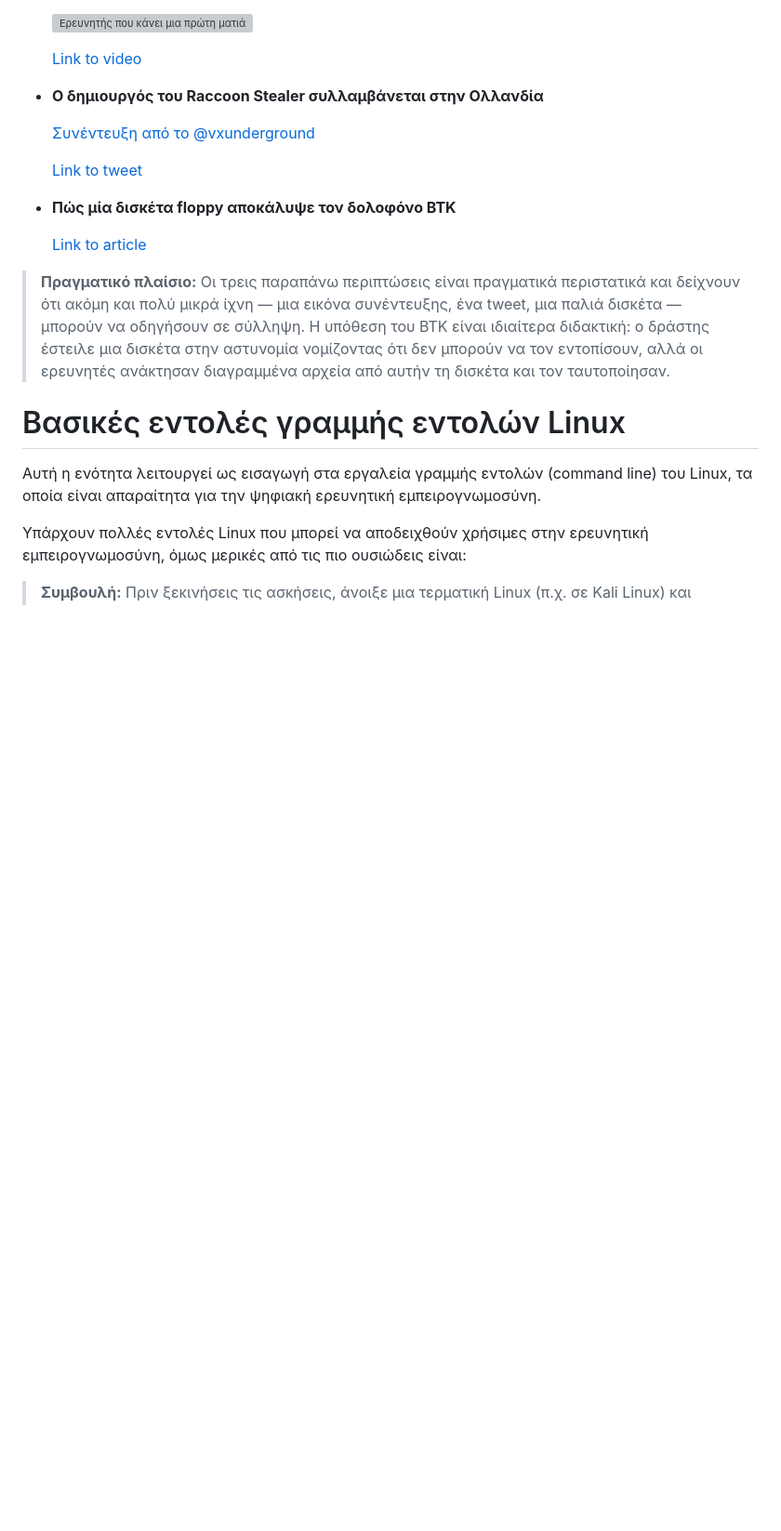
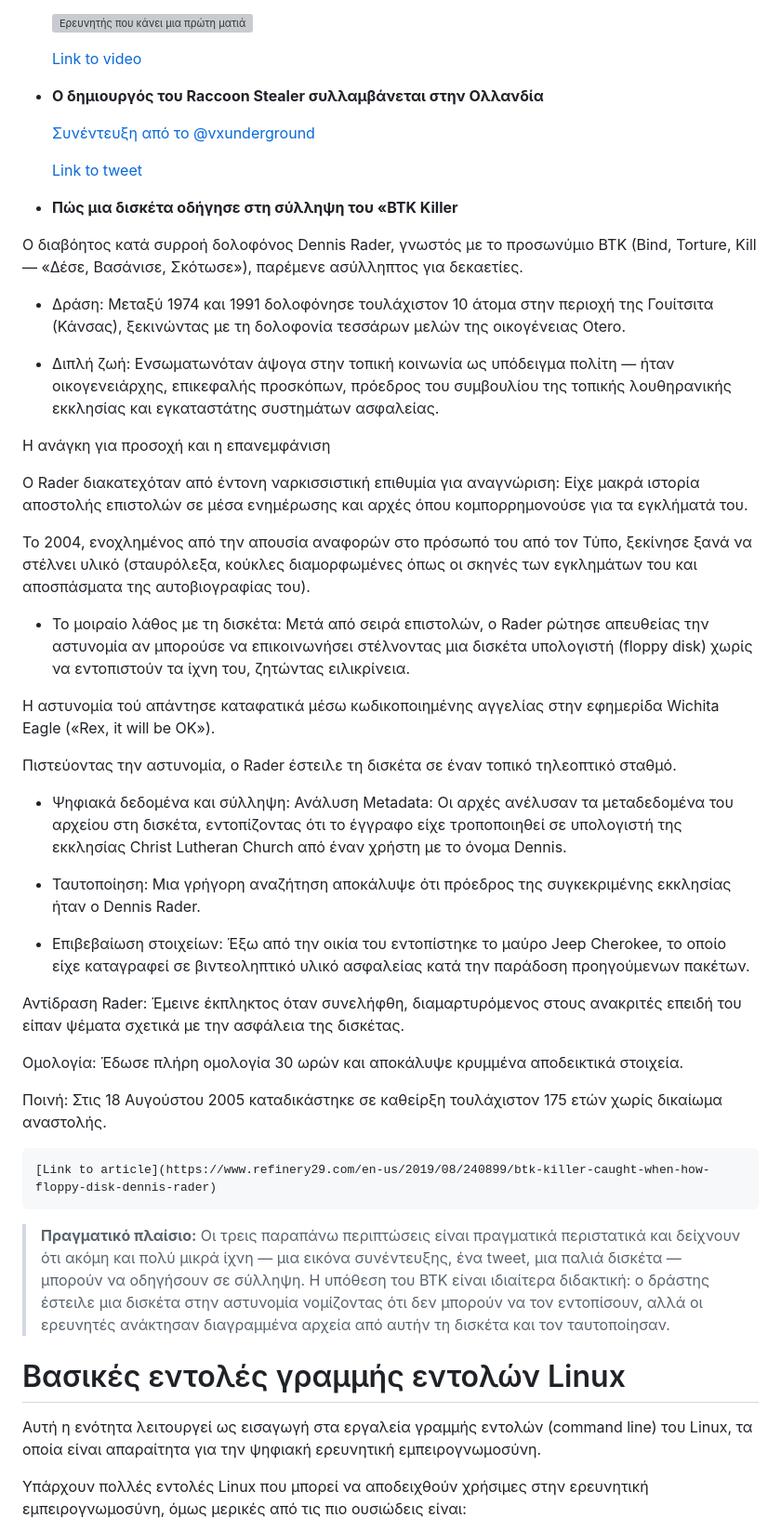
Before and after one commit to dr-skaragiannis/DFIR101-Digital-Forensics-and-Incident-Response, a Markdown page: GR/Lab 01/README.md, the part around the change. Shown at 93% size. GitHub-like rendering; blank space fills up the shorter version; grey boxes are pictures that could not be loaded.

```diff
--- a/GR/Lab 01/README.md
+++ b/GR/Lab 01/README.md
@@ -40,7 +40,37 @@
 
     [Link to tweet](https://twitter.com/vxunderground/status/1587304651426332673)
 
-- **Πώς μία δισκέτα floppy αποκάλυψε τον δολοφόνο BTK**
+- **Πώς μια δισκέτα οδήγησε στη σύλληψη του «BTK Killer**
+
+Ο διαβόητος κατά συρροή δολοφόνος Dennis Rader, γνωστός με το προσωνύμιο BTK (Bind, Torture, Kill — «Δέσε, Βασάνισε, Σκότωσε»), παρέμενε ασύλληπτος για δεκαετίες.
+
+- Δράση: Μεταξύ 1974 και 1991 δολοφόνησε τουλάχιστον 10 άτομα στην περιοχή της Γουίτσιτα (Κάνσας), ξεκινώντας με τη δολοφονία τεσσάρων μελών της οικογένειας Otero.
+
+- Διπλή ζωή: Ενσωματωνόταν άψογα στην τοπική κοινωνία ως υπόδειγμα πολίτη — ήταν οικογενειάρχης, επικεφαλής προσκόπων, πρόεδρος του συμβουλίου της τοπικής λουθηρανικής εκκλησίας και εγκαταστάτης συστημάτων ασφαλείας.
+
+Η ανάγκη για προσοχή και η επανεμφάνιση
+
+Ο Rader διακατεχόταν από έντονη ναρκισσιστική επιθυμία για αναγνώριση: Είχε μακρά ιστορία αποστολής επιστολών σε μέσα ενημέρωσης και αρχές όπου κομπορρημονούσε για τα εγκλήματά του.
+
+Το 2004, ενοχλημένος από την απουσία αναφορών στο πρόσωπό του από τον Τύπο, ξεκίνησε ξανά να στέλνει υλικό (σταυρόλεξα, κούκλες διαμορφωμένες όπως οι σκηνές των εγκλημάτων του και αποσπάσματα της αυτοβιογραφίας του).
+
+- Το μοιραίο λάθος με τη δισκέτα: Μετά από σειρά επιστολών, ο Rader ρώτησε απευθείας την αστυνομία αν μπορούσε να επικοινωνήσει στέλνοντας μια δισκέτα υπολογιστή (floppy disk) χωρίς να εντοπιστούν τα ίχνη του, ζητώντας ειλικρίνεια.
+
+Η αστυνομία τού απάντησε καταφατικά μέσω κωδικοποιημένης αγγελίας στην εφημερίδα Wichita Eagle («Rex, it will be OK»).
+
+Πιστεύοντας την αστυνομία, ο Rader έστειλε τη δισκέτα σε έναν τοπικό τηλεοπτικό σταθμό.
+
+- Ψηφιακά δεδομένα και σύλληψη: Ανάλυση Metadata: Οι αρχές ανέλυσαν τα μεταδεδομένα του αρχείου στη δισκέτα, εντοπίζοντας ότι το έγγραφο είχε τροποποιηθεί σε υπολογιστή της εκκλησίας Christ Lutheran Church από έναν χρήστη με το όνομα Dennis.
+
+- Ταυτοποίηση: Μια γρήγορη αναζήτηση αποκάλυψε ότι πρόεδρος της συγκεκριμένης εκκλησίας ήταν ο Dennis Rader.
+
+- Επιβεβαίωση στοιχείων: Έξω από την οικία του εντοπίστηκε το μαύρο Jeep Cherokee, το οποίο είχε καταγραφεί σε βιντεοληπτικό υλικό ασφαλείας κατά την παράδοση προηγούμενων πακέτων.
+
+Αντίδραση Rader: Έμεινε έκπληκτος όταν συνελήφθη, διαμαρτυρόμενος στους ανακριτές επειδή του είπαν ψέματα σχετικά με την ασφάλεια της δισκέτας.
+
+Ομολογία: Έδωσε πλήρη ομολογία 30 ωρών και αποκάλυψε κρυμμένα αποδεικτικά στοιχεία.
+
+Ποινή: Στις 18 Αυγούστου 2005 καταδικάστηκε σε καθείρξη τουλάχιστον 175 ετών χωρίς δικαίωμα αναστολής.
 
     [Link to article](https://www.refinery29.com/en-us/2019/08/240899/btk-killer-caught-when-how-floppy-disk-dennis-rader)
 
```
